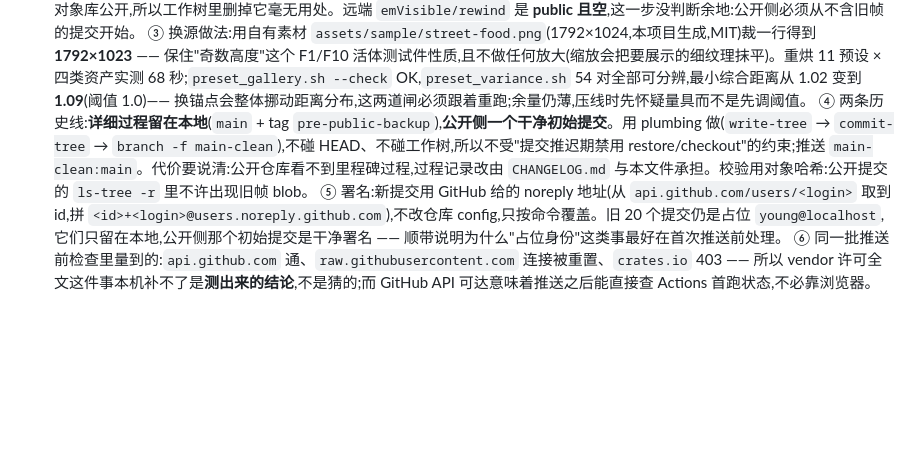
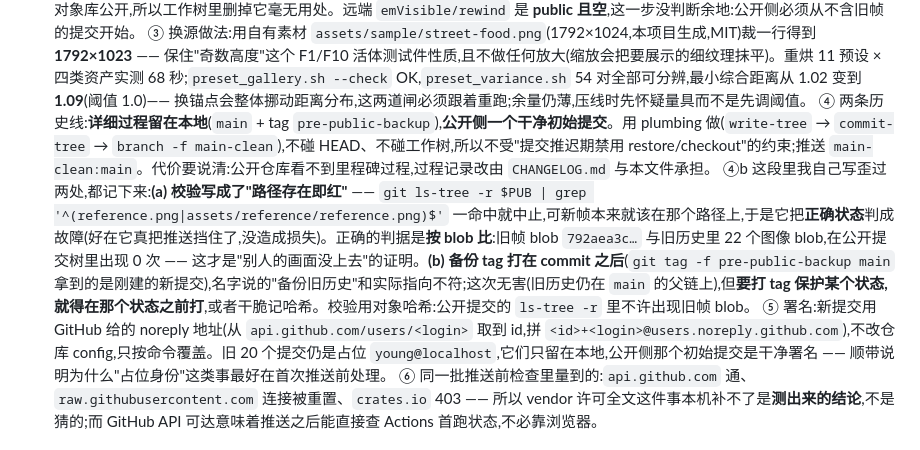
Before and after one commit to emVisible/rewind, a Markdown page: docs/重构文档.md, the part around the change. GitHub-like rendering; blank space fills up the shorter version.

Commit message:
docs:记录推送这一步里两处自己写歪的地方
- 首次推送的校验写成"参考图路径存在即红",把"新帧在那个路径上"这个正确状态判成故障;
  改成按 blob 比对(旧帧 blob 与旧历史 22 个图像 blob 在公开提交树中出现 0 次才是证明)。
- 备份 tag 打在提交之后,名字与实际指向不符(这次无害,旧历史仍在 main 的父链上)。
- README 两份的 release_check 条目数按实测改成 92 项(当前 PASS=90 + 2 条刻意红)。

```diff
--- a/docs/重构文档.md
+++ b/docs/重构文档.md
@@ -529,7 +529,8 @@ rewind/                        (monorepo,源码位于 WSL 文件系统)
    ① `assets/reference/CREDITS.md` 早就写着"许可未确认,发布前必须解决",但这句话在仓库里躺了几天,谁也没被它拦住 —— 因为它不是闸,只是一句诚实的备注。**"待解决"写在文档里不等于被管住**;要管就得让某条检查在当前状态下是红的(`release_check` 现在有一条:声明里出现"未确认 / 发布前必须解决"就判红)。
    ② **删文件不等于删历史**:旧帧在 `HEAD:reference.png`(1,592,559 字节)与 `assets/reference/reference.png` 都有对象,由它烘出的 `app/ui/gallery/` 派生资产同样在库里。首次推送会把整个对象库公开,所以工作树里删掉它毫无用处。远端 `emVisible/rewind` 是 **public 且空**,这一步没判断余地:公开侧必须从不含旧帧的提交开始。
    ③ 换源做法:用自有素材 `assets/sample/street-food.png`(1792×1024,本项目生成,MIT)裁一行得到 **1792×1023** —— 保住"奇数高度"这个 F1/F10 活体测试件性质,且不做任何放大(缩放会把要展示的细纹理抹平)。重烘 11 预设 × 四类资产实测 68 秒;`preset_gallery.sh --check` OK,`preset_variance.sh` 54 对全部可分辨,最小综合距离从 1.02 变到 **1.09**(阈值 1.0)—— 换锚点会整体挪动距离分布,这两道闸必须跟着重跑;余量仍薄,压线时先怀疑量具而不是先调阈值。
-   ④ 两条历史线:**详细过程留在本地**(`main` + tag `pre-public-backup`),**公开侧一个干净初始提交**。用 plumbing 做(`write-tree` → `commit-tree` → `branch -f main-clean`),不碰 HEAD、不碰工作树,所以不受"提交推迟期禁用 restore/checkout"的约束;推送 `main-clean:main`。代价要说清:公开仓库看不到里程碑过程,过程记录改由 `CHANGELOG.md` 与本文件承担。校验用对象哈希:公开提交的 `ls-tree -r` 里不许出现旧帧 blob。
+   ④ 两条历史线:**详细过程留在本地**(`main` + tag `pre-public-backup`),**公开侧一个干净初始提交**。用 plumbing 做(`write-tree` → `commit-tree` → `branch -f main-clean`),不碰 HEAD、不碰工作树,所以不受"提交推迟期禁用 restore/checkout"的约束;推送 `main-clean:main`。代价要说清:公开仓库看不到里程碑过程,过程记录改由 `CHANGELOG.md` 与本文件承担。
+   ④b 这段里我自己写歪过两处,都记下来:**(a) 校验写成了"路径存在即红"** —— `git ls-tree -r $PUB | grep '^(reference.png|assets/reference/reference.png)$'` 一命中就中止,可新帧本来就该在那个路径上,于是它把**正确状态**判成故障(好在它真把推送挡住了,没造成损失)。正确的判据是**按 blob 比**:旧帧 blob `792aea3c…` 与旧历史里 22 个图像 blob,在公开提交树里出现 0 次 —— 这才是"别人的画面没上去"的证明。**(b) 备份 tag 打在 commit 之后**(`git tag -f pre-public-backup main` 拿到的是刚建的新提交),名字说的"备份旧历史"和实际指向不符;这次无害(旧历史仍在 `main` 的父链上),但**要打 tag 保护某个状态,就得在那个状态之前打**,或者干脆记哈希。校验用对象哈希:公开提交的 `ls-tree -r` 里不许出现旧帧 blob。
    ⑤ 署名:新提交用 GitHub 给的 noreply 地址(从 `api.github.com/users/<login>` 取到 id,拼 `<id>+<login>@users.noreply.github.com`),不改仓库 config,只按命令覆盖。旧 20 个提交仍是占位 `young@localhost`,它们只留在本地,公开侧那个初始提交是干净署名 —— 顺带说明为什么"占位身份"这类事最好在首次推送前处理。
    ⑥ 同一批推送前检查里量到的:`api.github.com` 通、`raw.githubusercontent.com` 连接被重置、`crates.io` 403 —— 所以 vendor 许可全文这件事本机补不了是**测出来的结论**,不是猜的;而 GitHub API 可达意味着推送之后能直接查 Actions 首跑状态,不必靠浏览器。
 
```
Also changed, not shown: CHANGELOG.md (+1 -1 lines).
